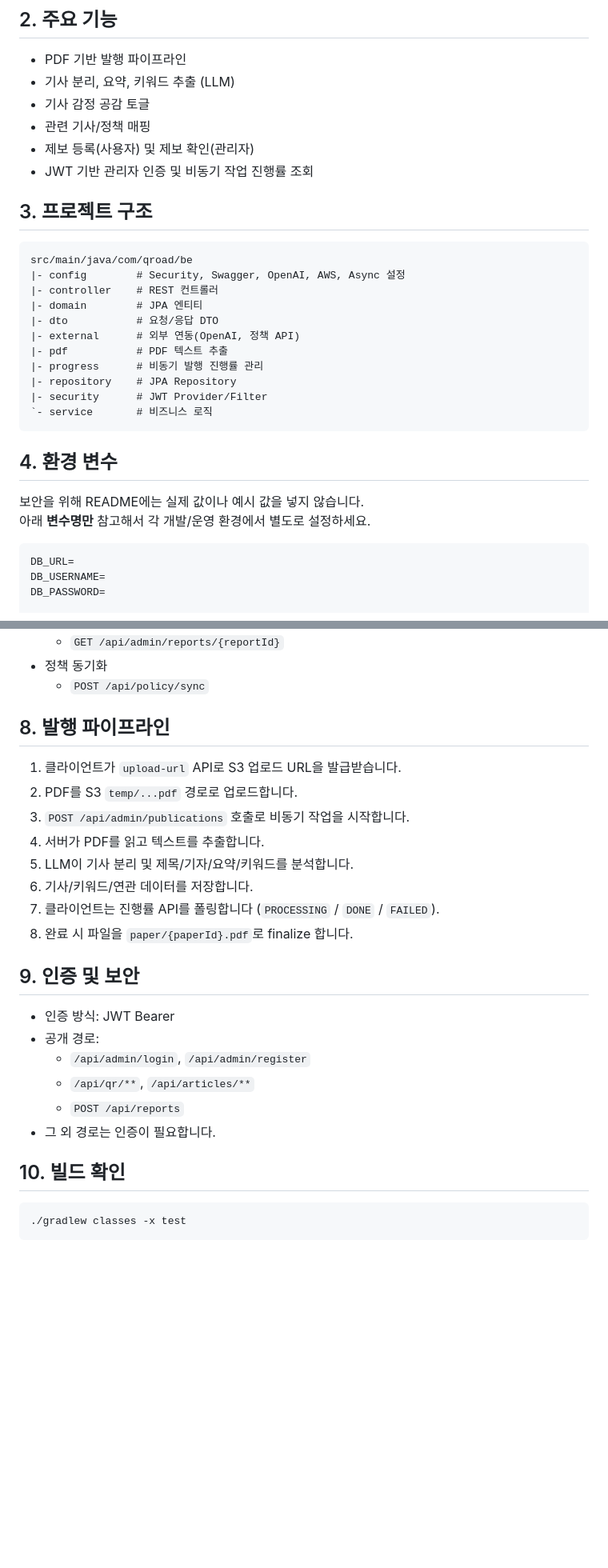
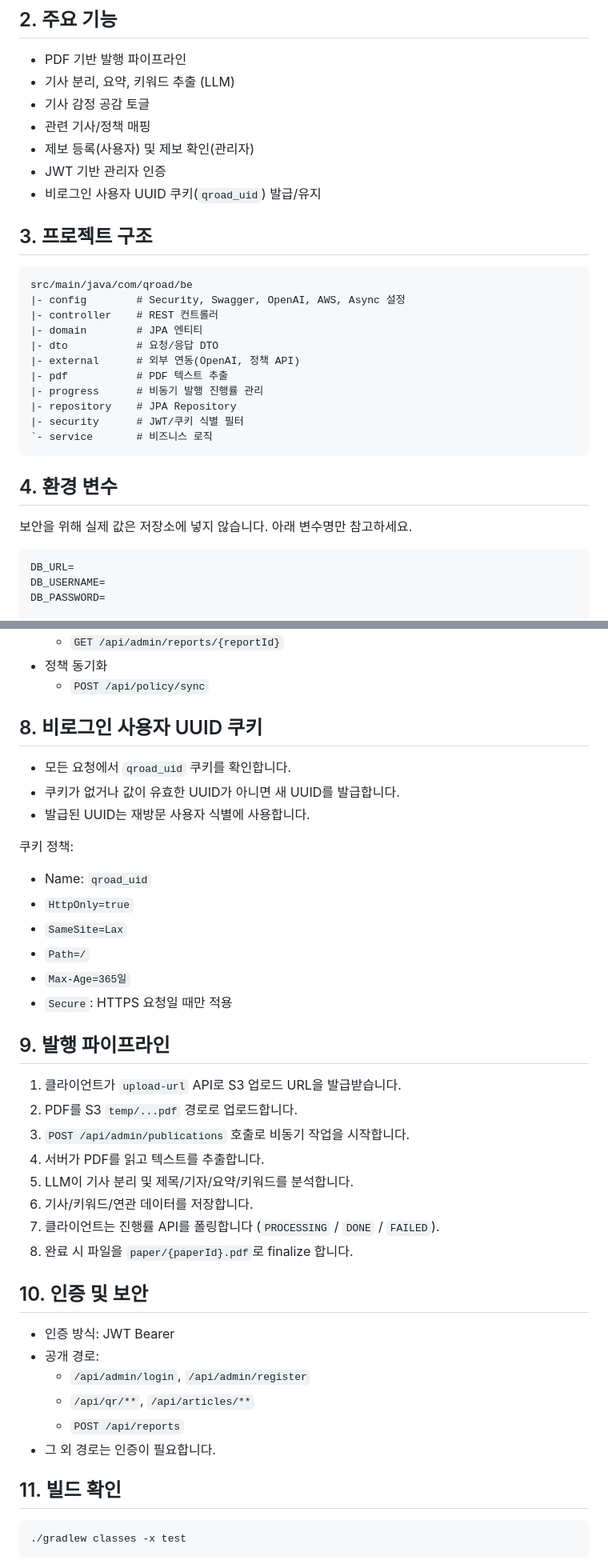
Before and after one commit to kakao-techforimpact-qroad/BE, a Markdown page: README.md, 2 parts joined by grey strips. Shown at 80% size. Drawn GitHub-style; blank space fills up the shorter version.

Commit message:
docs: update README with UUID cookie and secure docker env placeholders

````diff
--- a/README.md
+++ b/README.md
@@ -21,7 +21,8 @@ QRoad 백엔드 서비스입니다.
 - 기사 감정 공감 토글
 - 관련 기사/정책 매핑
 - 제보 등록(사용자) 및 제보 확인(관리자)
-- JWT 기반 관리자 인증 및 비동기 작업 진행률 조회
+- JWT 기반 관리자 인증
+- 비로그인 사용자 UUID 쿠키(`qroad_uid`) 발급/유지
 
 ## 3. 프로젝트 구조
 
@@ -35,14 +36,13 @@ src/main/java/com/qroad/be
 |- pdf           # PDF 텍스트 추출
 |- progress      # 비동기 발행 진행률 관리
 |- repository    # JPA Repository
-|- security      # JWT Provider/Filter
+|- security      # JWT/쿠키 식별 필터
 `- service       # 비즈니스 로직
 ```
 
 ## 4. 환경 변수
 
-보안을 위해 README에는 실제 값이나 예시 값을 넣지 않습니다.
-아래 **변수명만** 참고해서 각 개발/운영 환경에서 별도로 설정하세요.
+보안을 위해 실제 값은 저장소에 넣지 않습니다. 아래 변수명만 참고하세요.
 
 ```env
 DB_URL=
@@ -122,7 +122,21 @@ gradlew.bat bootRun
 - 정책 동기화
   - `POST /api/policy/sync`
 
-## 8. 발행 파이프라인
+## 8. 비로그인 사용자 UUID 쿠키
+
+- 모든 요청에서 `qroad_uid` 쿠키를 확인합니다.
+- 쿠키가 없거나 값이 유효한 UUID가 아니면 새 UUID를 발급합니다.
+- 발급된 UUID는 재방문 사용자 식별에 사용합니다.
+
+쿠키 정책:
+- Name: `qroad_uid`
+- `HttpOnly=true`
+- `SameSite=Lax`
+- `Path=/`
+- `Max-Age=365일`
+- `Secure`: HTTPS 요청일 때만 적용
+
+## 9. 발행 파이프라인
 
 1. 클라이언트가 `upload-url` API로 S3 업로드 URL을 발급받습니다.
 2. PDF를 S3 `temp/...pdf` 경로로 업로드합니다.
@@ -133,7 +147,7 @@ gradlew.bat bootRun
 7. 클라이언트는 진행률 API를 폴링합니다 (`PROCESSING` / `DONE` / `FAILED`).
 8. 완료 시 파일을 `paper/{paperId}.pdf`로 finalize 합니다.
 
-## 9. 인증 및 보안
+## 10. 인증 및 보안
 
 - 인증 방식: JWT Bearer
 - 공개 경로:
@@ -142,7 +156,7 @@ gradlew.bat bootRun
   - `POST /api/reports`
 - 그 외 경로는 인증이 필요합니다.
 
-## 10. 빌드 확인
+## 11. 빌드 확인
 
 ```bash
 ./gradlew classes -x test
````
Also changed, not shown: other parts of README.md (+4 -4 lines).
